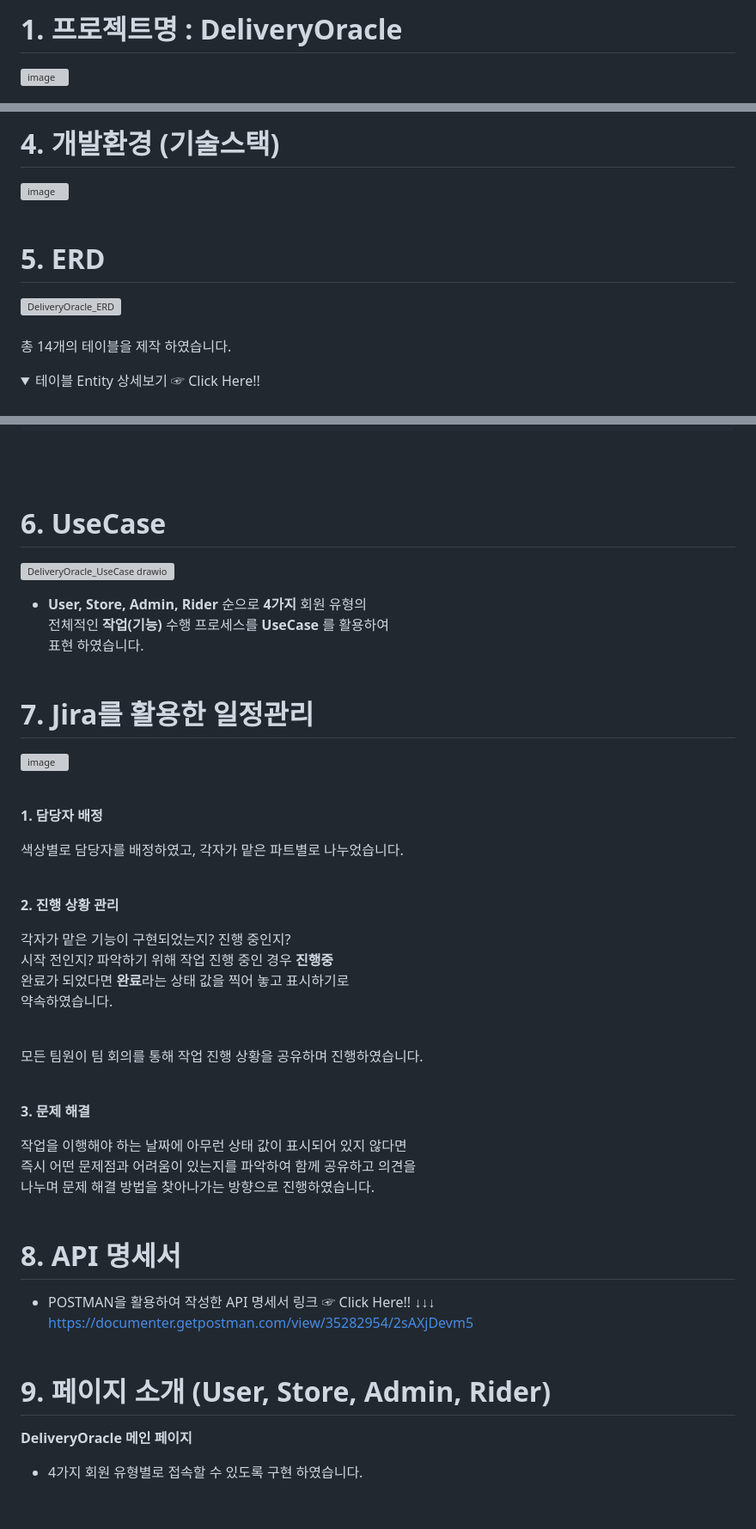
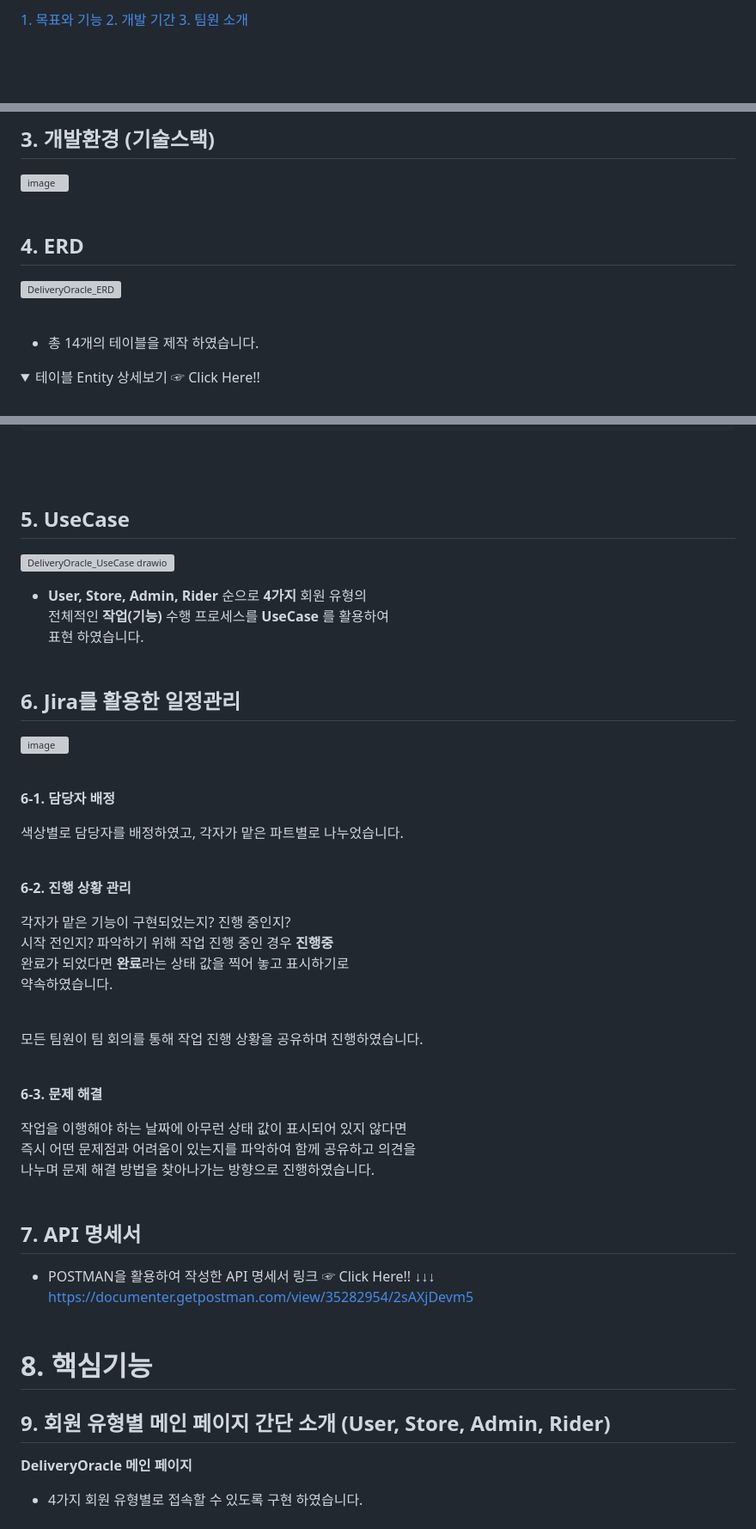
Before and after one commit to itrecipe/DeliveryOracle_Project, a Markdown page: README.md, 3 parts joined by grey strips. Shown at 86% size. Drawn GitHub-style; folded sections open; blank space fills up the shorter version; grey boxes are pictures that could not be loaded.

Commit message:
포트폴리오 개선
목차 순서 변경 및 세부 내용 약간 수정 / 24-11-09

```diff
--- a/README.md
+++ b/README.md
@@ -1,3 +1,4 @@
-# 1. 프로젝트명 : DeliveryOracle
-![image](https://github.com/user-attachments/assets/f9071330-d474-4296-9602-8875d1a6ff78)
+[1. 목표와 기능](#1-목표와-기능)
+[2. 개발 기간](#2-개발-기간)
+[3. 팀원 소개](#3-팀원-소개)
 
@@ -12,11 +16,11 @@
 
 
-# 4. 개발환경 (기술스택)
+## 3. 개발환경 (기술스택)
 ![image](https://github.com/user-attachments/assets/741761d0-6461-48f6-890b-5ee28c516c38)<br/><br/>
 
-# 5. ERD
+## 4. ERD
 ![DeliveryOracle_ERD](https://github.com/user-attachments/assets/5efc7279-a238-4d75-bc04-8155d1fbc517)<br/><br/>
-총 14개의 테이블을 제작 하였습니다.
+- 총 14개의 테이블을 제작 하였습니다.
 
 <details>
   <summary>테이블 Entity 상세보기 ☞ Click Here!!</summary> <br/>
@@ -241,20 +245,20 @@ BEGIN
 </details>
 <br/><br/>
 
-# 6. UseCase
+## 5. UseCase
 ![DeliveryOracle_UseCase drawio](https://github.com/user-attachments/assets/9013e409-9b7f-46ba-bc21-3d35c740edc5)
 - **User, Store, Admin, Rider** 순으로 **4가지** 회원 유형의 <br/>
   전체적인 **작업(기능)** 수행 프로세스를 **UseCase** 를 활용하여<br/>
   표현 하였습니다.<br/><br/>
 
-# 7. Jira를 활용한 일정관리
+## 6. Jira를 활용한 일정관리
 ![image](https://github.com/user-attachments/assets/1e17488e-dea1-4caf-9eb1-80a834bddb6f)<br/><br/>
 
-**1. 담당자 배정**<br/>
+**6-1. 담당자 배정**<br/>
 
 색상별로 담당자를 배정하였고, 각자가 맡은 파트별로 나누었습니다.<br/><br/>
 
-**2. 진행 상황 관리**<br/>
+**6-2. 진행 상황 관리**<br/>
 
 각자가 맡은 기능이 구현되었는지? 진행 중인지?<br/>
 시작 전인지? 파악하기 위해 작업 진행 중인 경우 **진행중**<br/>
@@ -263,18 +267,25 @@ BEGIN
 
 모든 팀원이 팀 회의를 통해 작업 진행 상황을 공유하며 진행하였습니다.<br/><br/>
 
-**3. 문제 해결**
+**6-3. 문제 해결**<br/>
 
 작업을 이행해야 하는 날짜에 아무런 상태 값이 표시되어 있지 않다면<br/>
 즉시 어떤 문제점과 어려움이 있는지를 파악하여 함께 공유하고 의견을<br/>
 나누며 문제 해결 방법을 찾아나가는 방향으로 진행하였습니다.<br/><br/>
 
-# 8. API 명세서
+## 7. API 명세서
 - POSTMAN을 활용하여 작성한 API 명세서 링크 ☞ Click Here!! ↓↓↓<br/>
 <a>https://documenter.getpostman.com/view/35282954/2sAXjDevm5<a/>
 <br/><br/>
 
-# 9. 페이지 소개 (User, Store, Admin, Rider)
+# 8. 핵심기능
+<!--
+제미나이 AI 활용 (날씨, 온도, 계절) 기반 메뉴추천기능
+악성 유저 / 업체 간의 신고기능
+제작이유 : 어느 한쪽만 배려해주는게 아닌 양쪽 서로의 입장을 배려해주기 위함
+-->
+
+## 9. 회원 유형별 메인 페이지 간단 소개 (User, Store, Admin, Rider)
 
 **DeliveryOracle 메인 페이지**<br/>
 - 4가지 회원 유형별로 접속할 수 있도록 구현 하였습니다.<br/><br/>
```
Also changed, not shown: other parts of README.md (+13 -17 lines).
